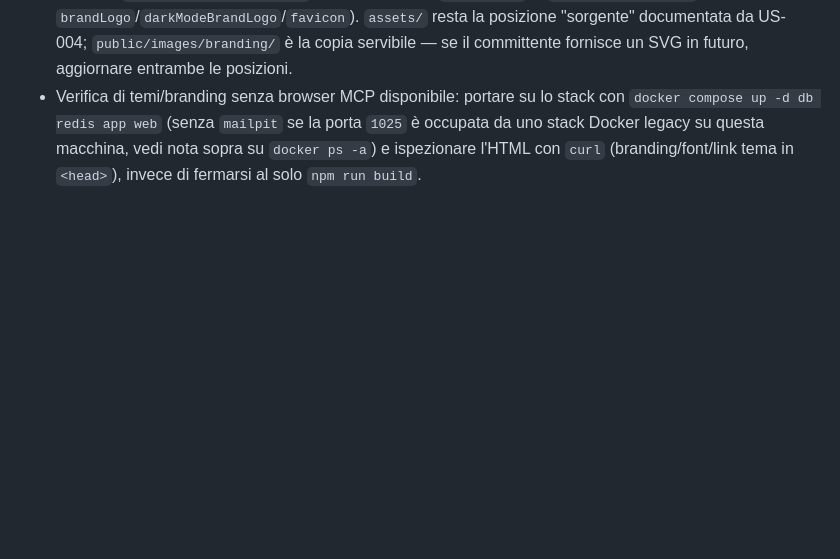
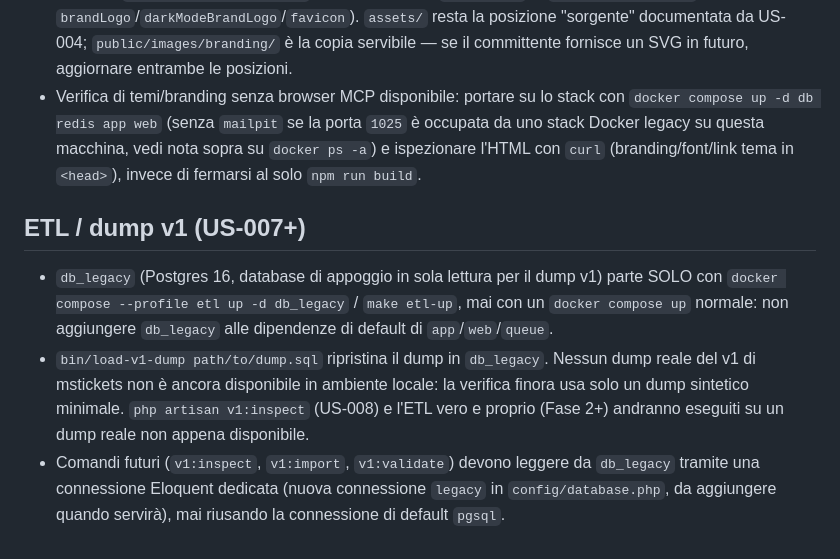
Before and after one commit to piccioli/mstickets, a Markdown page: CLAUDE.md, the part around the change. Drawn GitHub-style; blank space fills up the shorter version.

Commit message:
docs: US-007 - documenta il pattern db_legacy/ETL in CLAUDE.md

```diff
--- a/CLAUDE.md
+++ b/CLAUDE.md
@@ -32,3 +32,9 @@ Lo sviluppo di scaffold è stato verificato con PHP 8.5 locale (compatibile con
 - Il tema Vite-compilato del pannello vive in `resources/css/filament/admin/theme.css` (importa `vendor/filament/filament/resources/css/theme.css` + il nostro `resources/css/theme.css`), registrato in `vite.config.js` (`input: [...]`) e in `AdminPanelProvider` via `->viteTheme('resources/css/filament/admin/theme.css')`. Se si aggiungono nuove viste Blade custom sotto `resources/views/filament/`, ricordarsi che le direttive `@source` sono già in quel file — non serve aggiungerle altrove.
 - Gli asset di brand (`assets/*.png`) NON sono serviti dal web server da quella posizione: una copia va tenuta in `public/images/branding/` (referenziata con `asset(...)` in `AdminPanelProvider` per `brandLogo`/`darkModeBrandLogo`/`favicon`). `assets/` resta la posizione "sorgente" documentata da US-004; `public/images/branding/` è la copia servibile — se il committente fornisce un SVG in futuro, aggiornare entrambe le posizioni.
 - Verifica di temi/branding senza browser MCP disponibile: portare su lo stack con `docker compose up -d db redis app web` (senza `mailpit` se la porta `1025` è occupata da uno stack Docker legacy su questa macchina, vedi nota sopra su `docker ps -a`) e ispezionare l'HTML con `curl` (branding/font/link tema in `<head>`), invece di fermarsi al solo `npm run build`.
+
+## ETL / dump v1 (US-007+)
+
+- `db_legacy` (Postgres 16, database di appoggio in sola lettura per il dump v1) parte SOLO con `docker compose --profile etl up -d db_legacy` / `make etl-up`, mai con un `docker compose up` normale: non aggiungere `db_legacy` alle dipendenze di default di `app`/`web`/`queue`.
+- `bin/load-v1-dump path/to/dump.sql` ripristina il dump in `db_legacy`. Nessun dump reale del v1 di mstickets non è ancora disponibile in ambiente locale: la verifica finora usa solo un dump sintetico minimale. `php artisan v1:inspect` (US-008) e l'ETL vero e proprio (Fase 2+) andranno eseguiti su un dump reale non appena disponibile.
+- Comandi futuri (`v1:inspect`, `v1:import`, `v1:validate`) devono leggere da `db_legacy` tramite una connessione Eloquent dedicata (nuova connessione `legacy` in `config/database.php`, da aggiungere quando servirà), mai riusando la connessione di default `pgsql`.
```
